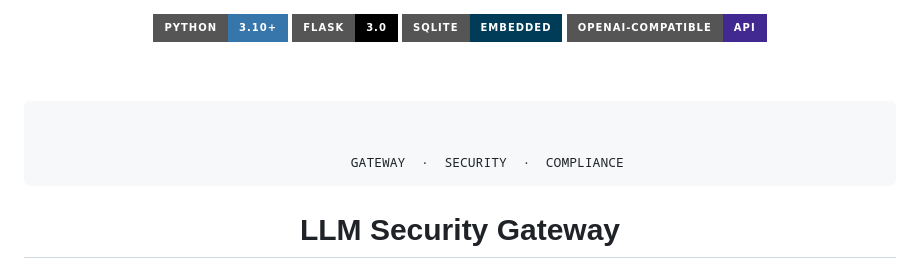
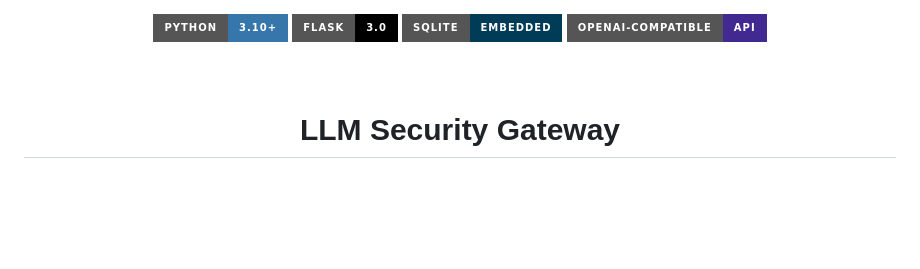
Before and after one commit to optimizern8noptimizer-dev/LLM-SeG, a Markdown page: README.md, the part around the change. Drawn GitHub-style; badges without logos; blank space fills up the shorter version.

````diff
--- a/README.md
+++ b/README.md
@@ -8,11 +8,6 @@
 <br/><br/>
 
 
-```
-
-
-       GATEWAY  ·  SECURITY  ·  COMPLIANCE
-```
 
 # LLM Security Gateway
 
````
